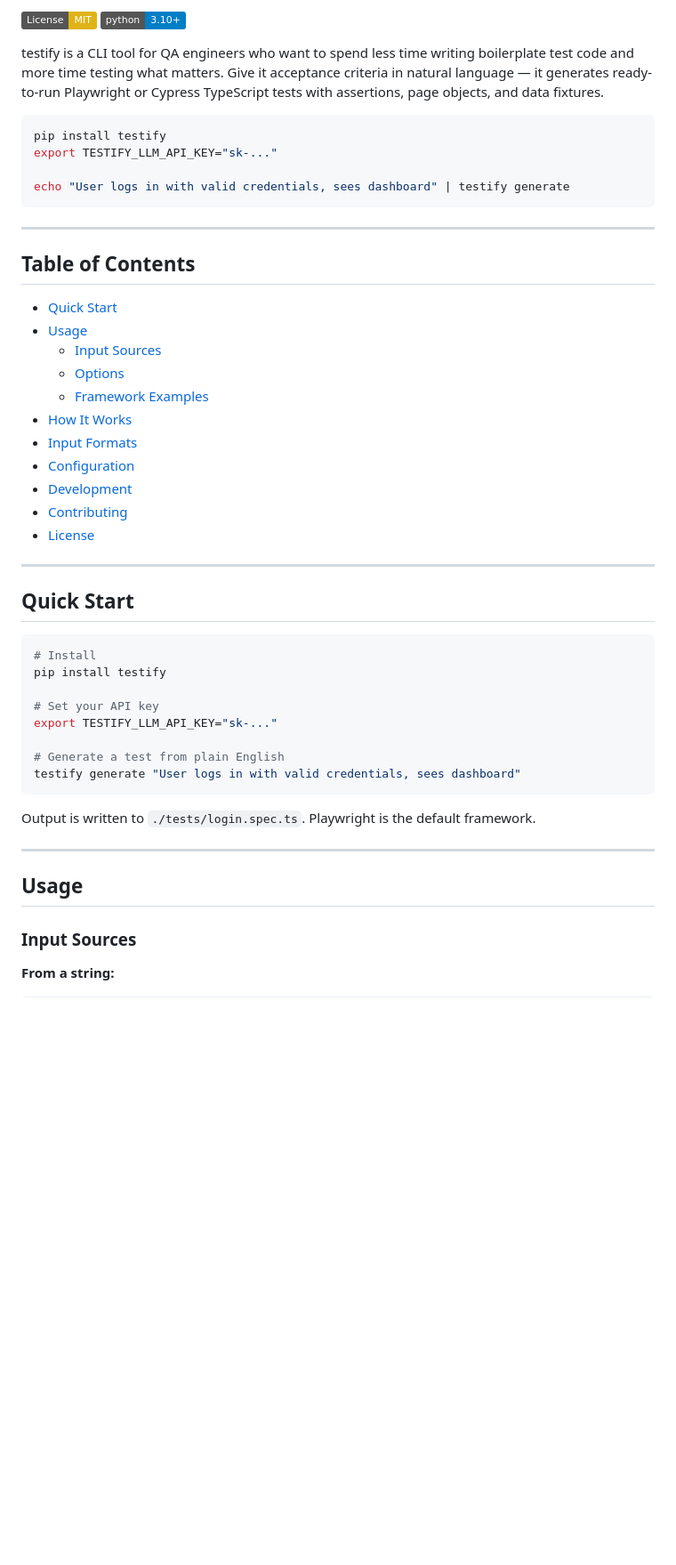
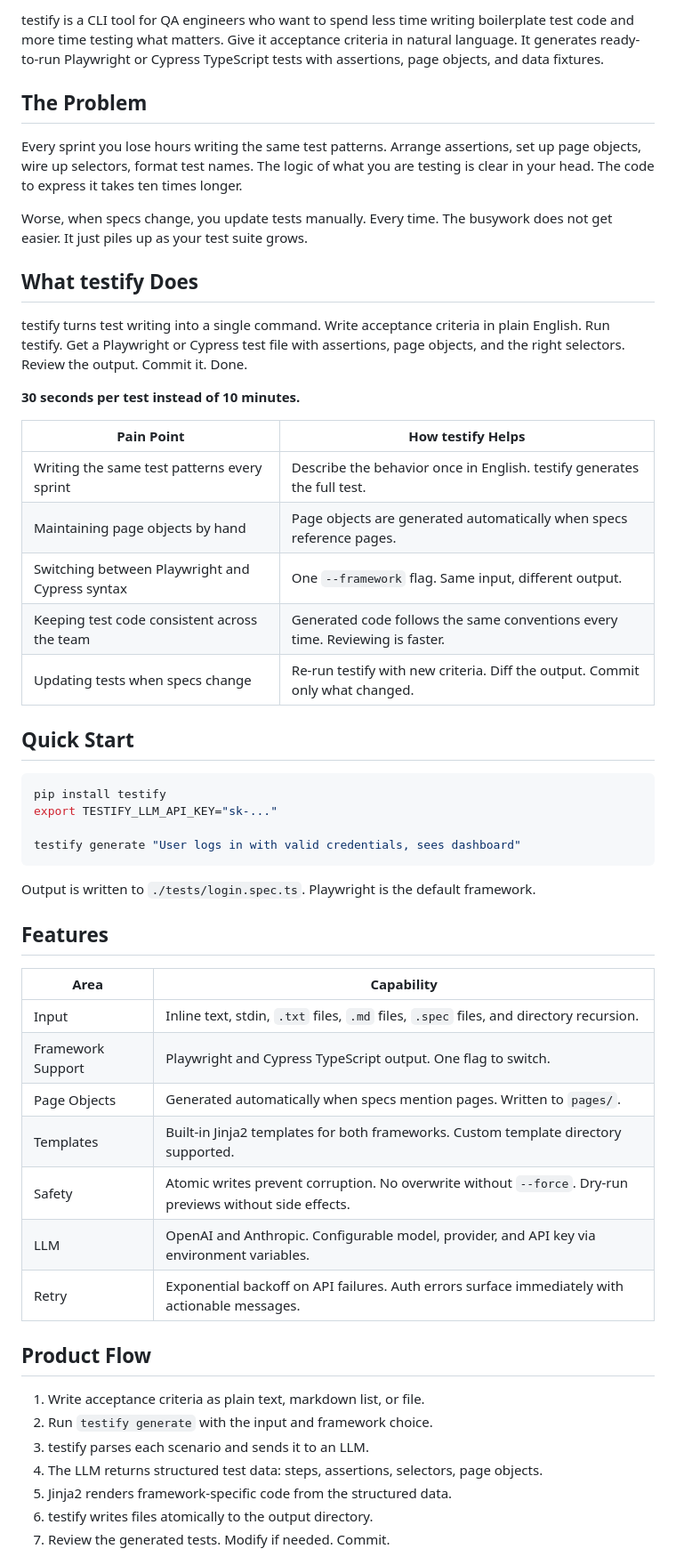
Before and after one commit to testwiththeo/testify, a Markdown page: README.md, the part around one of its changes. Shown at 89% size. GitHub-like rendering; badges without logos; blank space fills up the shorter version.

````diff
--- a/README.md
+++ b/README.md
@@ -4,54 +20,56 @@
 
-[![License: MIT](https://img.shields.io/badge/License-MIT-yellow.svg)](LICENSE)
-[![Python 3.10+](https://img.shields.io/badge/python-3.10+-blue.svg)](pyproject.toml)
+testify is a CLI tool for QA engineers who want to spend less time writing boilerplate test code and more time testing what matters. Give it acceptance criteria in natural language. It generates ready-to-run Playwright or Cypress TypeScript tests with assertions, page objects, and data fixtures.
 
-testify is a CLI tool for QA engineers who want to spend less time writing boilerplate test code and more time testing what matters. Give it acceptance criteria in natural language — it generates ready-to-run Playwright or Cypress TypeScript tests with assertions, page objects, and data fixtures.
+## The Problem
+
+Every sprint you lose hours writing the same test patterns. Arrange assertions, set up page objects, wire up selectors, format test names. The logic of what you are testing is clear in your head. The code to express it takes ten times longer.
+
+Worse, when specs change, you update tests manually. Every time. The busywork does not get easier. It just piles up as your test suite grows.
+
+## What testify Does
+
+testify turns test writing into a single command. Write acceptance criteria in plain English. Run testify. Get a Playwright or Cypress test file with assertions, page objects, and the right selectors. Review the output. Commit it. Done.
+
+**30 seconds per test instead of 10 minutes.**
+
+| Pain Point | How testify Helps |
+|------------|-------------------|
+| Writing the same test patterns every sprint | Describe the behavior once in English. testify generates the full test. |
+| Maintaining page objects by hand | Page objects are generated automatically when specs reference pages. |
+| Switching between Playwright and Cypress syntax | One `--framework` flag. Same input, different output. |
+| Keeping test code consistent across the team | Generated code follows the same conventions every time. Reviewing is faster. |
+| Updating tests when specs change | Re-run testify with new criteria. Diff the output. Commit only what changed. |
+
+## Quick Start
 
 ```bash
 pip install testify
 export TESTIFY_LLM_API_KEY="sk-..."
 
-echo "User logs in with valid credentials, sees dashboard" | testify generate
-```
-
----
-
-## Table of Contents
-
-- [Quick Start](#quick-start)
-- [Usage](#usage)
-  - [Input Sources](#input-sources)
-  - [Options](#options)
-  - [Framework Examples](#framework-examples)
-- [How It Works](#how-it-works)
-- [Input Formats](#input-formats)
-- [Configuration](#configuration)
-- [Development](#development)
-- [Contributing](#contributing)
-- [License](#license)
-
----
-
-## Quick Start
-
-```bash
-# Install
-pip install testify
-
-# Set your API key
-export TESTIFY_LLM_API_KEY="sk-..."
-
-# Generate a test from plain English
 testify generate "User logs in with valid credentials, sees dashboard"
 ```
 
 Output is written to `./tests/login.spec.ts`. Playwright is the default framework.
 
----
+## Features
 
-## Usage
+| Area | Capability |
+|------|------------|
+| Input | Inline text, stdin, `.txt` files, `.md` files, `.spec` files, and directory recursion. |
+| Framework Support | Playwright and Cypress TypeScript output. One flag to switch. |
+| Page Objects | Generated automatically when specs mention pages. Written to `pages/`. |
+| Templates | Built-in Jinja2 templates for both frameworks. Custom template directory supported. |
+| Safety | Atomic writes prevent corruption. No overwrite without `--force`. Dry-run previews without side effects. |
+| LLM | OpenAI and Anthropic. Configurable model, provider, and API key via environment variables. |
+| Retry | Exponential backoff on API failures. Auth errors surface immediately with actionable messages. |
 
-### Input Sources
+## Product Flow
 
-**From a string:**
+1. Write acceptance criteria as plain text, markdown list, or file.
+2. Run `testify generate` with the input and framework choice.
+3. testify parses each scenario and sends it to an LLM.
+4. The LLM returns structured test data: steps, assertions, selectors, page objects.
+5. Jinja2 renders framework-specific code from the structured data.
+6. testify writes files atomically to the output directory.
+7. Review the generated tests. Modify if needed. Commit.
 
````
Also changed, not shown: other parts of README.md (+216 -99 lines).
